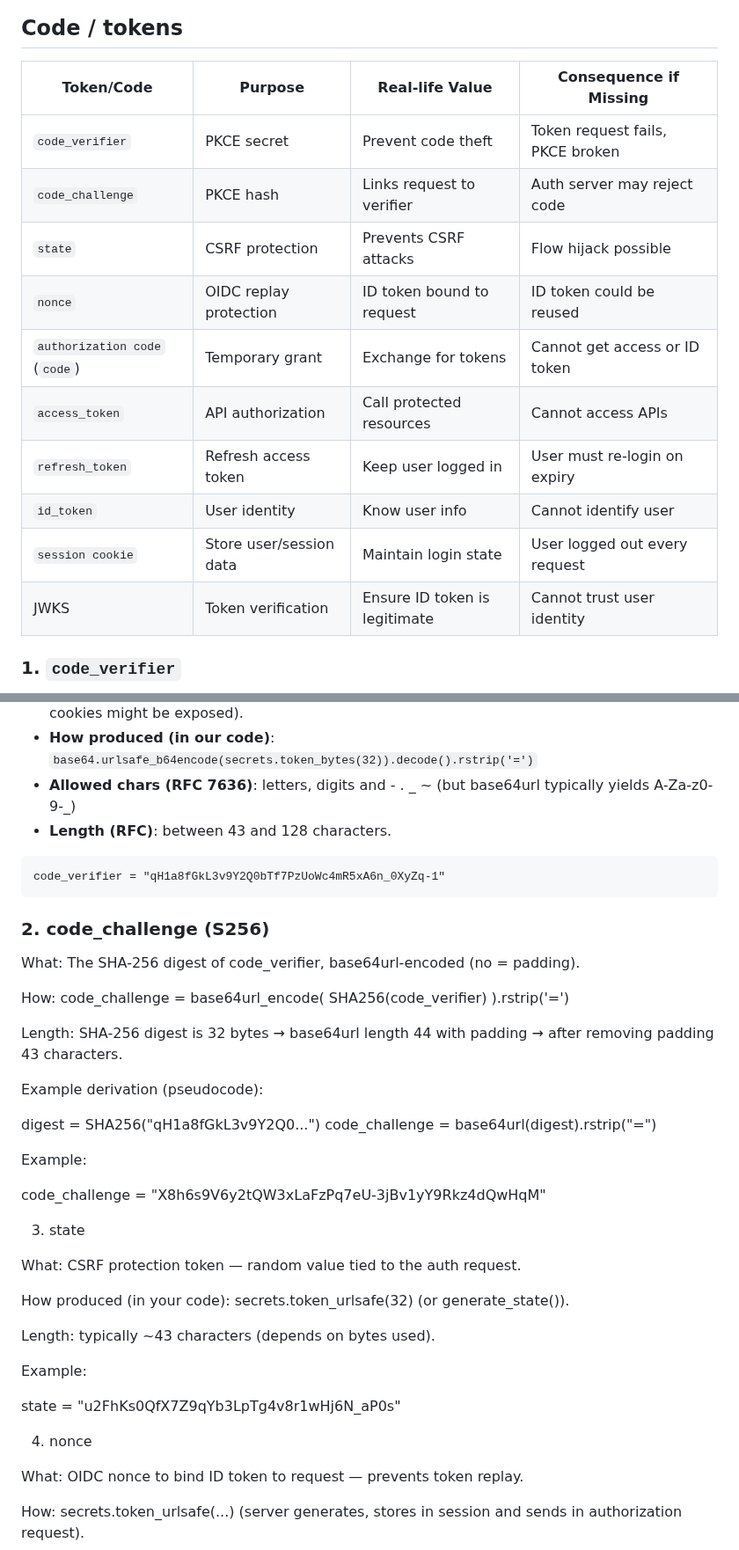
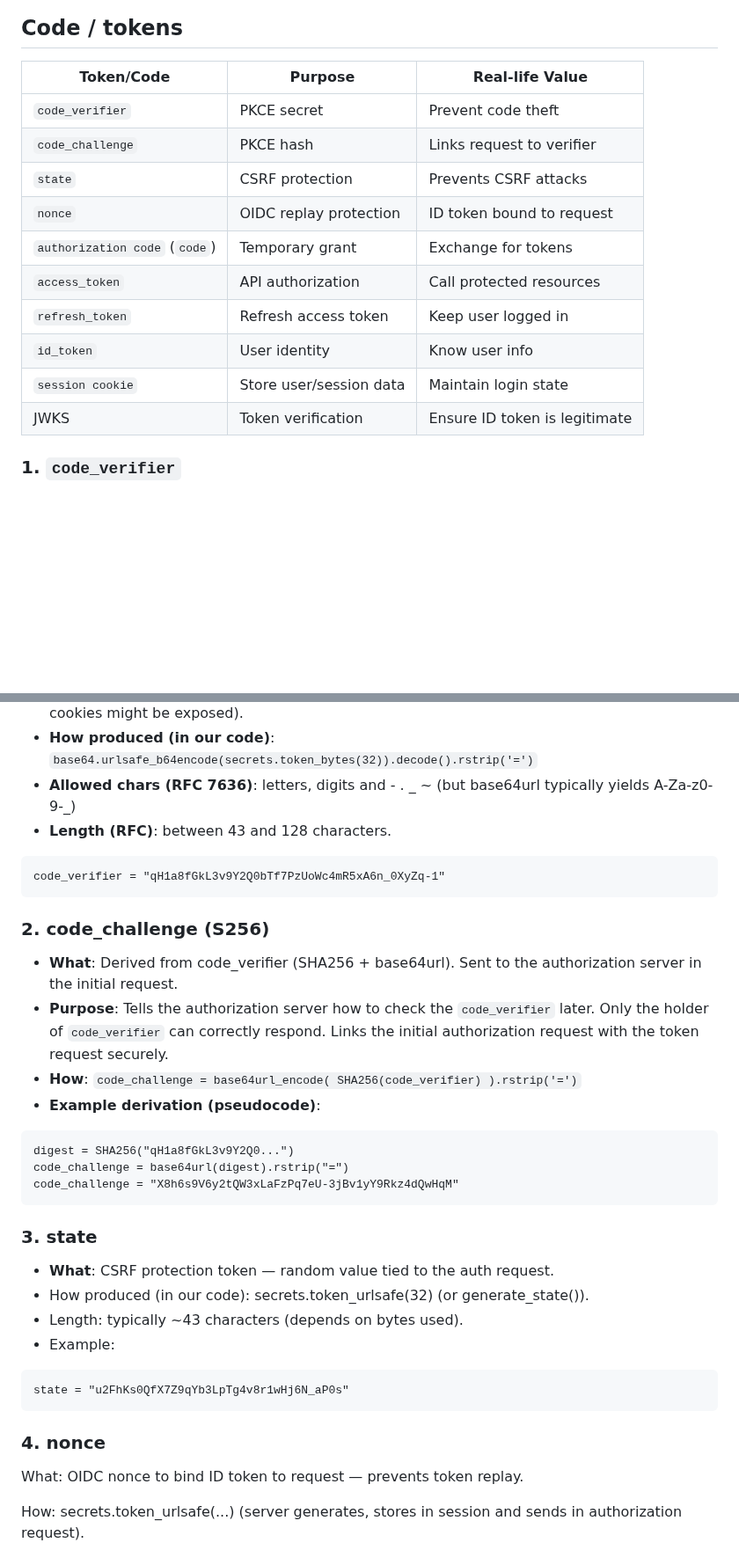
Before and after one commit to adriensieg/PKCE-enhanced-Authorization-Code-Flow, a Markdown page: README.md, 2 parts joined by grey strips. Shown at 88% size. Rendered like a GitHub page; blank space fills up the shorter version.

````diff
--- a/README.md
+++ b/README.md
@@ -141,18 +141,18 @@ sequenceDiagram
 
 ## Code / tokens
 
-| Token/Code                    | Purpose                 | Real-life Value               | Consequence if Missing           |
-| ----------------------------- | ----------------------- | ----------------------------- | -------------------------------- |
-| `code_verifier`               | PKCE secret             | Prevent code theft            | Token request fails, PKCE broken |
-| `code_challenge`              | PKCE hash               | Links request to verifier     | Auth server may reject code      |
-| `state`                       | CSRF protection         | Prevents CSRF attacks         | Flow hijack possible             |
-| `nonce`                       | OIDC replay protection  | ID token bound to request     | ID token could be reused         |
-| `authorization code` (`code`) | Temporary grant         | Exchange for tokens           | Cannot get access or ID token    |
-| `access_token`                | API authorization       | Call protected resources      | Cannot access APIs               |
-| `refresh_token`               | Refresh access token    | Keep user logged in           | User must re-login on expiry     |
-| `id_token`                    | User identity           | Know user info                | Cannot identify user             |
-| `session cookie`              | Store user/session data | Maintain login state          | User logged out every request    |
-| JWKS                          | Token verification      | Ensure ID token is legitimate | Cannot trust user identity       |
+| Token/Code                    | Purpose                 | Real-life Value               |
+| ----------------------------- | ----------------------- | ----------------------------- |
+| `code_verifier`               | PKCE secret             | Prevent code theft            |
+| `code_challenge`              | PKCE hash               | Links request to verifier     |
+| `state`                       | CSRF protection         | Prevents CSRF attacks         |
+| `nonce`                       | OIDC replay protection  | ID token bound to request     |
+| `authorization code` (`code`) | Temporary grant         | Exchange for tokens           |
+| `access_token`                | API authorization       | Call protected resources      |
+| `refresh_token`               | Refresh access token    | Keep user logged in           |
+| `id_token`                    | User identity           | Know user info                |
+| `session cookie`              | Store user/session data | Maintain login state          |
+| JWKS                          | Token verification      | Ensure ID token is legitimate |
 
 ### 1. `code_verifier`
 
@@ -161,43 +161,33 @@ sequenceDiagram
 - **How produced (in our code)**: `base64.urlsafe_b64encode(secrets.token_bytes(32)).decode().rstrip('=')`
 - **Allowed chars (RFC 7636)**: letters, digits and - . _ ~ (but base64url typically yields A-Za-z0-9-_)
 - **Length (RFC)**: between 43 and 128 characters.
-
 ```
 code_verifier = "qH1a8fGkL3v9Y2Q0bTf7PzUoWc4mR5xA6n_0XyZq-1"
 ```
 
-
 ### 2. code_challenge (S256)
 
-What: The SHA-256 digest of code_verifier, base64url-encoded (no = padding).
-
-How: code_challenge = base64url_encode( SHA256(code_verifier) ).rstrip('=')
-
-Length: SHA-256 digest is 32 bytes → base64url length 44 with padding → after removing padding 43 characters.
-
-Example derivation (pseudocode):
-
+- **What**: Derived from code_verifier (SHA256 + base64url). Sent to the authorization server in the initial request.
+- **Purpose**: Tells the authorization server how to check the `code_verifier` later. Only the holder of `code_verifier` can correctly respond. Links the initial authorization request with the token request securely.
+- **How**: `code_challenge = base64url_encode( SHA256(code_verifier) ).rstrip('=')`
+- **Example derivation (pseudocode)**:
+```
 digest = SHA256("qH1a8fGkL3v9Y2Q0...")
 code_challenge = base64url(digest).rstrip("=")
+code_challenge = "X8h6s9V6y2tQW3xLaFzPq7eU-3jBv1yY9Rkz4dQwHqM"
+```
 
+### 3. state
 
-Example:
+- **What**: CSRF protection token — random value tied to the auth request.
+- How produced (in our code): secrets.token_urlsafe(32) (or generate_state()).
+- Length: typically ~43 characters (depends on bytes used).
+- Example:
+```
+state = "u2FhKs0QfX7Z9qYb3LpTg4v8r1wHj6N_aP0s"
+```
 
-code_challenge = "X8h6s9V6y2tQW3xLaFzPq7eU-3jBv1yY9Rkz4dQwHqM"
-
-3) state
-
-What: CSRF protection token — random value tied to the auth request.
-
-How produced (in your code): secrets.token_urlsafe(32) (or generate_state()).
-
-Length: typically ~43 characters (depends on bytes used).
-
-Example:
-
-state = "u2FhKs0QfX7Z9qYb3LpTg4v8r1wHj6N_aP0s"
-
-4) nonce
+### 4. nonce
 
 What: OIDC nonce to bind ID token to request — prevents token replay.
 
````
